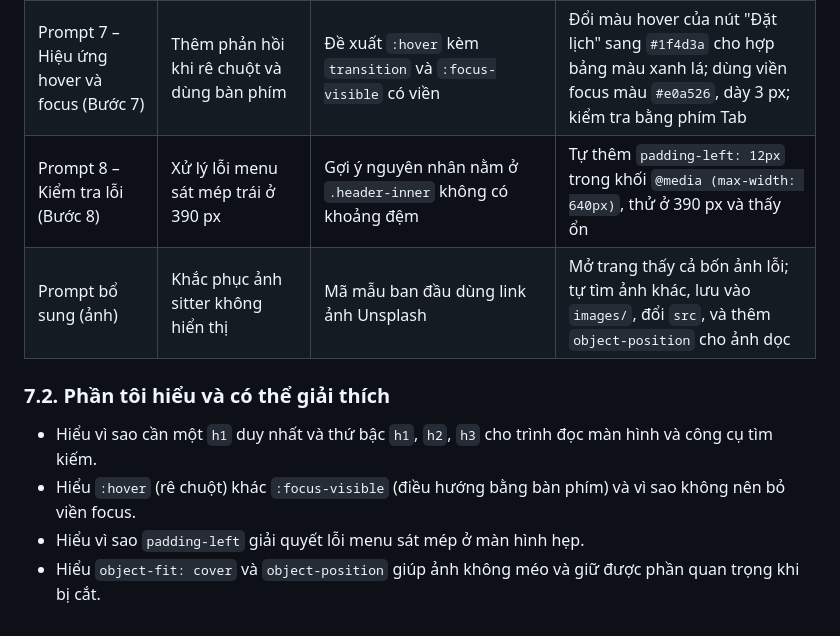
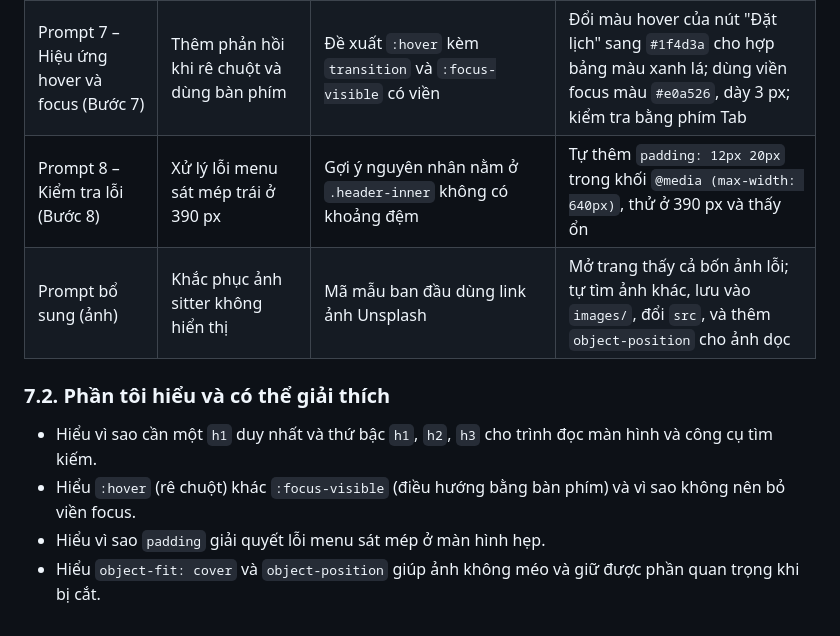
Before and after one commit to Dat-906/ecommerce-ui-improvement-rover.com, a Markdown page: AI_USAGE.md, the part around the change. Rendered like a GitHub page.

```diff
--- a/AI_USAGE.md
+++ b/AI_USAGE.md
@@ -109,11 +109,11 @@ Công cụ: Claude.
 |---|---|---|---|
 | Prompt 2 – Kiểm tra cấu trúc HTML5 (Bước 2) | Rà soát thẻ semantic của khu vực banner và danh sách | Chỉ ra cấu trúc `header`, `nav`, `main`, `section`, `article`, `footer` đã phù hợp; trang có hai `h1` nên cần sắp lại thứ bậc | Tự đổi tiêu đề mục kết quả thành `h2` và tên sitter thành `h3`; sửa lại hai chỗ `.page-intro` trong CSS; mở trang kiểm tra giao diện không đổi |
 | Prompt 7 – Hiệu ứng hover và focus (Bước 7) | Thêm phản hồi khi rê chuột và dùng bàn phím | Đề xuất `:hover` kèm `transition` và `:focus-visible` có viền | Đổi màu hover của nút "Đặt lịch" sang `#1f4d3a` cho hợp bảng màu xanh lá; dùng viền focus màu `#e0a526`, dày 3 px; kiểm tra bằng phím Tab |
-| Prompt 8 – Kiểm tra lỗi (Bước 8) | Xử lý lỗi menu sát mép trái ở 390 px | Gợi ý nguyên nhân nằm ở `.header-inner` không có khoảng đệm | Tự thêm `padding-left: 12px` trong khối `@media (max-width: 640px)`, thử ở 390 px và thấy ổn |
+| Prompt 8 – Kiểm tra lỗi (Bước 8) | Xử lý lỗi menu sát mép trái ở 390 px | Gợi ý nguyên nhân nằm ở `.header-inner` không có khoảng đệm | Tự thêm `padding: 12px 20px` trong khối `@media (max-width: 640px)`, thử ở 390 px và thấy ổn |
 | Prompt bổ sung (ảnh) | Khắc phục ảnh sitter không hiển thị | Mã mẫu ban đầu dùng link ảnh Unsplash | Mở trang thấy cả bốn ảnh lỗi; tự tìm ảnh khác, lưu vào `images/`, đổi `src`, và thêm `object-position` cho ảnh dọc |
 
 ### 7.2. Phần tôi hiểu và có thể giải thích
 - Hiểu vì sao cần một `h1` duy nhất và thứ bậc `h1`, `h2`, `h3` cho trình đọc màn hình và công cụ tìm kiếm.
 - Hiểu `:hover` (rê chuột) khác `:focus-visible` (điều hướng bằng bàn phím) và vì sao không nên bỏ viền focus.
-- Hiểu vì sao `padding-left` giải quyết lỗi menu sát mép ở màn hình hẹp.
+- Hiểu vì sao `padding` giải quyết lỗi menu sát mép ở màn hình hẹp.
 - Hiểu `object-fit: cover` và `object-position` giúp ảnh không méo và giữ được phần quan trọng khi bị cắt.
```
